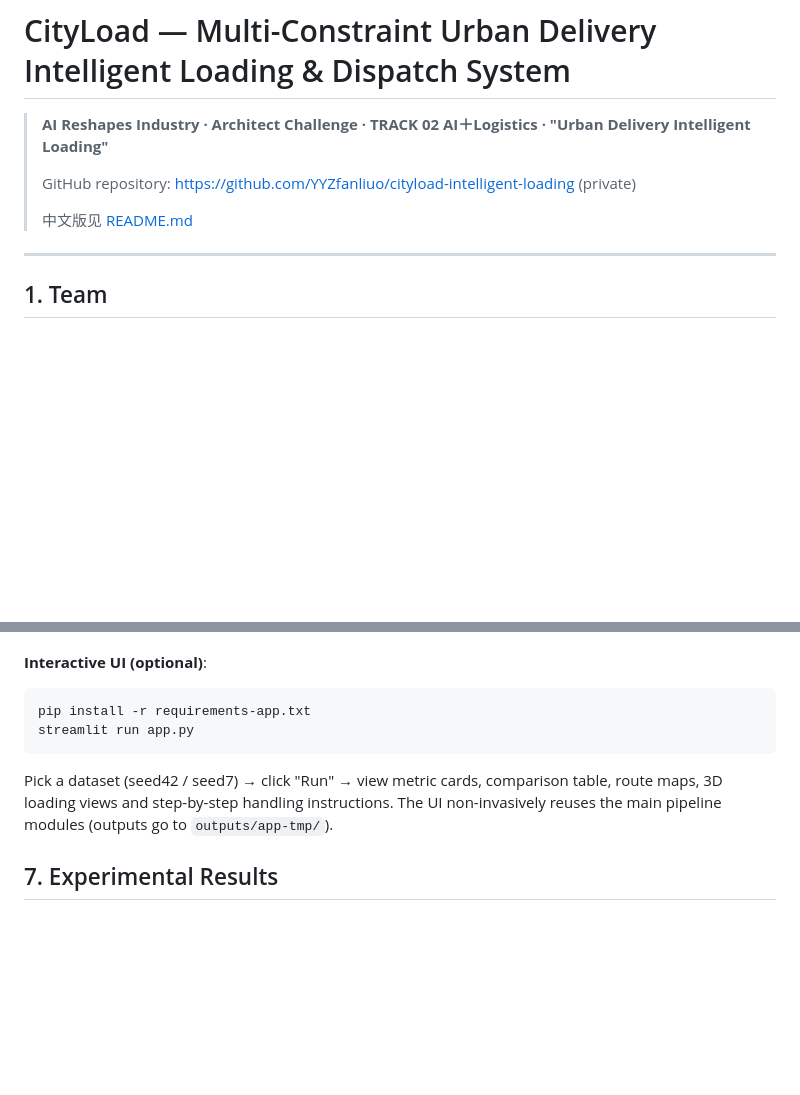
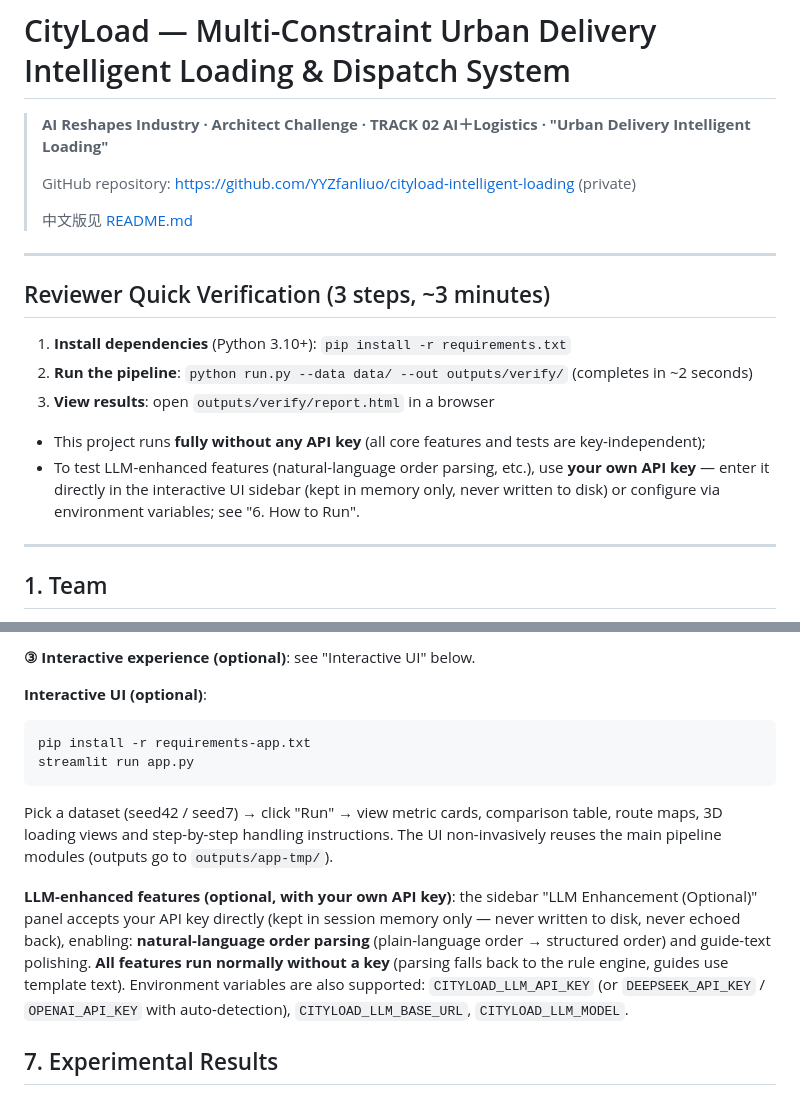
Before and after one commit to YYZfanliuo/cityload-intelligent-loading, a Markdown page: README_EN.md, 2 parts joined by grey strips. GitHub-like rendering; blank space fills up the shorter version.

Commit message:
docs: T43c——README v1.1（评审快速验证块 + LLM Key 指引 + 效果预览图）+ README_EN 同步 + STATUS 看板更新（窗口A）

````diff
--- a/README_EN.md
+++ b/README_EN.md
@@ -5,6 +5,17 @@
 > GitHub repository: https://github.com/YYZfanliuo/cityload-intelligent-loading (private)
 >
 > 中文版见 [README.md](README.md)
+
+---
+
+## Reviewer Quick Verification (3 steps, ~3 minutes)
+
+1. **Install dependencies** (Python 3.10+): `pip install -r requirements.txt`
+2. **Run the pipeline**: `python run.py --data data/ --out outputs/verify/` (completes in ~2 seconds)
+3. **View results**: open `outputs/verify/report.html` in a browser
+
+- This project runs **fully without any API key** (all core features and tests are key-independent);
+- To test LLM-enhanced features (natural-language order parsing, etc.), use **your own API key** — enter it directly in the interactive UI sidebar (kept in memory only, never written to disk) or configure via environment variables; see "6. How to Run".
 
 ---
 
@@ -101,3 +125,4 @@ pytest tests -q
+**③ Interactive experience (optional)**: see "Interactive UI" below.
 
 **Interactive UI (optional)**:
 
@@ -107,6 +132,8 @@ streamlit run app.py
 ```
 
 Pick a dataset (seed42 / seed7) → click "Run" → view metric cards, comparison table, route maps, 3D loading views and step-by-step handling instructions. The UI non-invasively reuses the main pipeline modules (outputs go to `outputs/app-tmp/`).
+
+**LLM-enhanced features (optional, with your own API key)**: the sidebar "LLM Enhancement (Optional)" panel accepts your API key directly (kept in session memory only — never written to disk, never echoed back), enabling: **natural-language order parsing** (plain-language order → structured order) and guide-text polishing. **All features run normally without a key** (parsing falls back to the rule engine, guides use template text). Environment variables are also supported: `CITYLOAD_LLM_API_KEY` (or `DEEPSEEK_API_KEY` / `OPENAI_API_KEY` with auto-detection), `CITYLOAD_LLM_BASE_URL`, `CITYLOAD_LLM_MODEL`.
 
 ## 7. Experimental Results
 
````
Also changed, not shown: other parts of README_EN.md (+14 -1 lines), README.md (+28 -1 lines), STATUS.md (+9 -5 lines).
